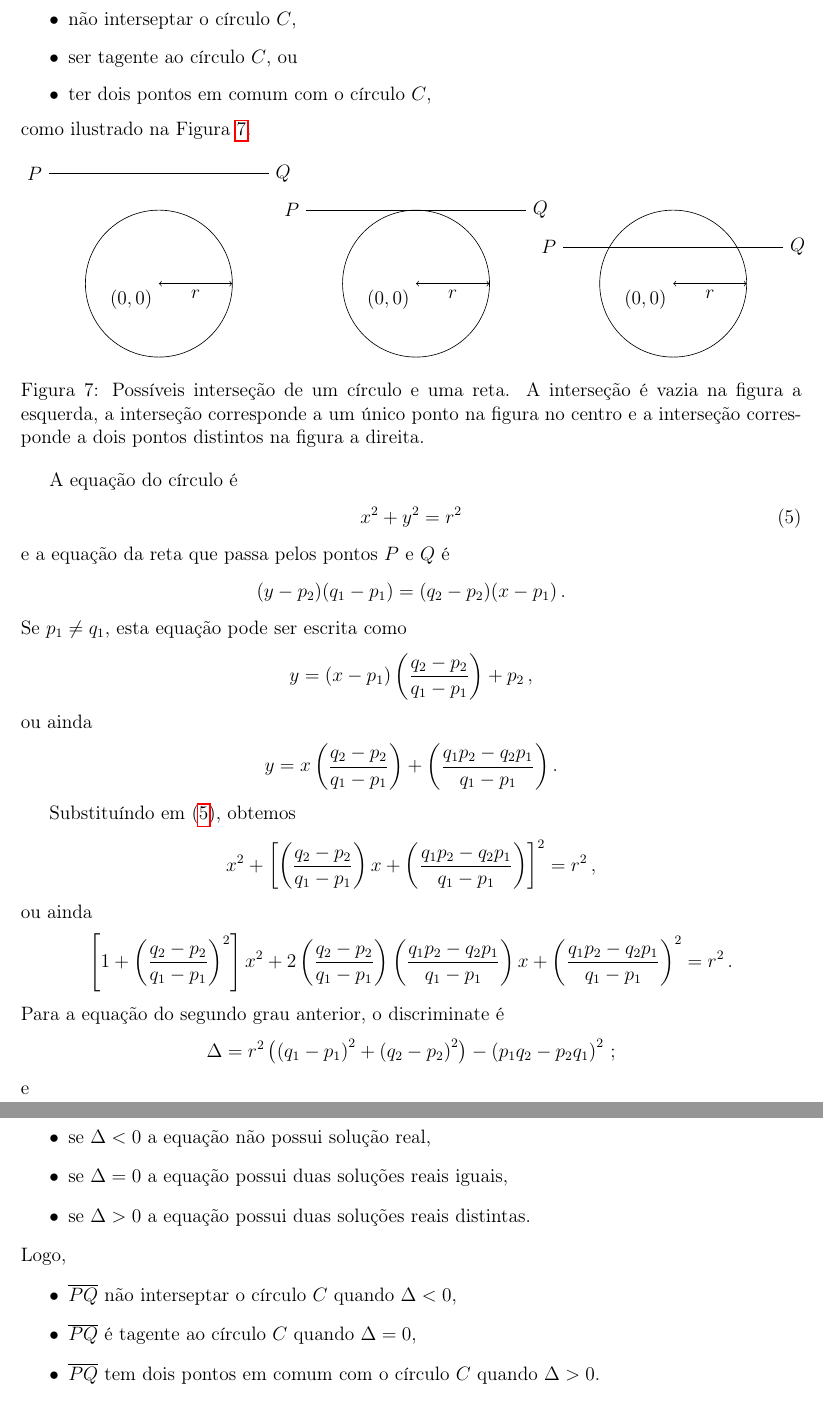
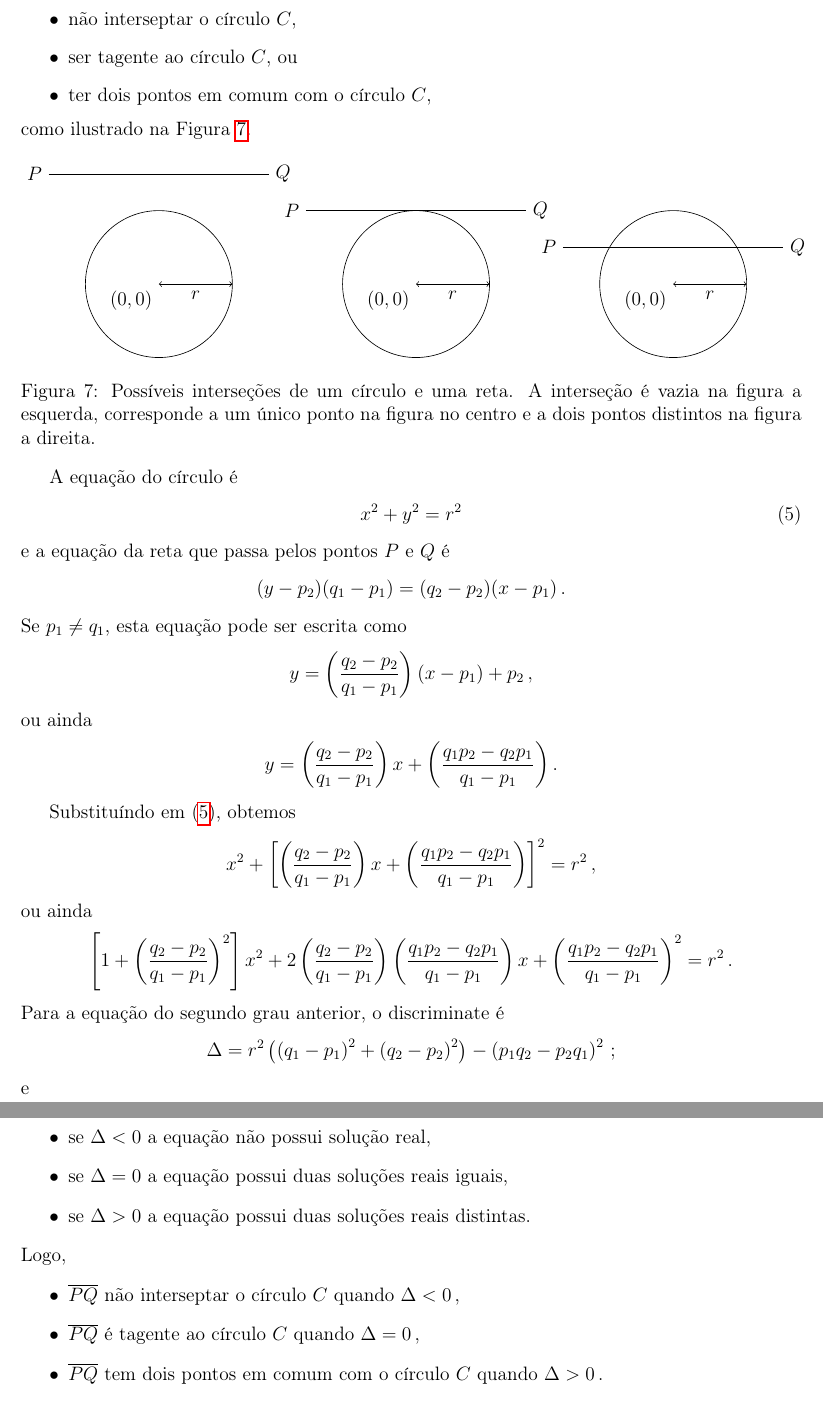
Before and after one commit to rgaiacs/ms480-2012s2-aterro, a LaTeX paper (relatorio/relatorio.tex, which reads relatorio/circ-line@relatorio.tex): two parts of pages 12 and 13 of 16, joined at a grey line, cut so that both start at the same text. Compiled offline with pdfLaTeX.

Commit message:
some corrections in relatorio

```diff
--- a/relatorio/circ-line@relatorio.tex
+++ b/relatorio/circ-line@relatorio.tex
@@ -41,9 +41,9 @@ como ilustrado na Figura~\ref{fig:circle_line}.
         node[midway, below]{$r$};
         \draw (11,1) node[left]{$P$} -- (17,1) node[right]{$Q$};
     \end{tikzpicture}
-    \caption{Possíveis interseção de um círculo e uma reta. A interseção é
-    vazia na figura a esquerda, a interseção corresponde a um único ponto na
-    figura no centro e a interseção corresponde a dois pontos distintos na
+    \caption{Possíveis interseções de um círculo e uma reta. A interseção é
+    vazia na figura a esquerda, corresponde a um único ponto na
+    figura no centro e  a dois pontos distintos na
     figura a direita.}
     \label{fig:circle_line}
 \end{figure}
@@ -59,11 +59,11 @@ e a equação da reta que passa pelos pontos $P$ e $Q$ é
 \end{align*}
 Se $p_1\neq q_1$, esta equação pode ser escrita como
 \begin{align*}
-    y=(x-p_1)\left(\frac{q_2-p_2}{q_1-p_1}\right)+p_2\,,
+    y=\left(\frac{q_2-p_2}{q_1-p_1}\right)\left(x-p_1\right)+p_2\,,
 \end{align*}
 ou ainda
 \begin{align*}
-    y = x\left( \frac{q_2 - p_2}{q_1 - p_1} \right) + \left(
+    y = \left( \frac{q_2 - p_2}{q_1 - p_1} \right)x + \left(
     \frac{q_1 p_2 - q_2 p_1}{q_1 - p_1} \right).
 \end{align*}
 
@@ -92,8 +92,8 @@ e
 \end{itemize}
 Logo,
 \begin{itemize}
-    \item $\overline{PQ}$ não interseptar o círculo $C$ quando $\Delta < 0$,
-    \item $\overline{PQ}$ é tagente ao círculo $C$ quando $\Delta = 0$,
+    \item $\overline{PQ}$ não interseptar o círculo $C$ quando $\Delta < 0$\,,
+    \item $\overline{PQ}$ é tagente ao círculo $C$ quando $\Delta = 0$\,,
     \item $\overline{PQ}$ tem dois pontos em comum com o círculo $C$ quando
-        $\Delta > 0$.
+        $\Delta > 0$\,.
 \end{itemize}
```
Also changed, not shown: relatorio/bresenham_line@relatorio.tex (+1 -1 lines), relatorio/modelagem@relatorio.tex (+0 -1 lines), relatorio/resultados_tabelas@relatorio.tex (+1 -1 lines), relatorio/circ-line@relatorio.tex (2 more changed lines).
